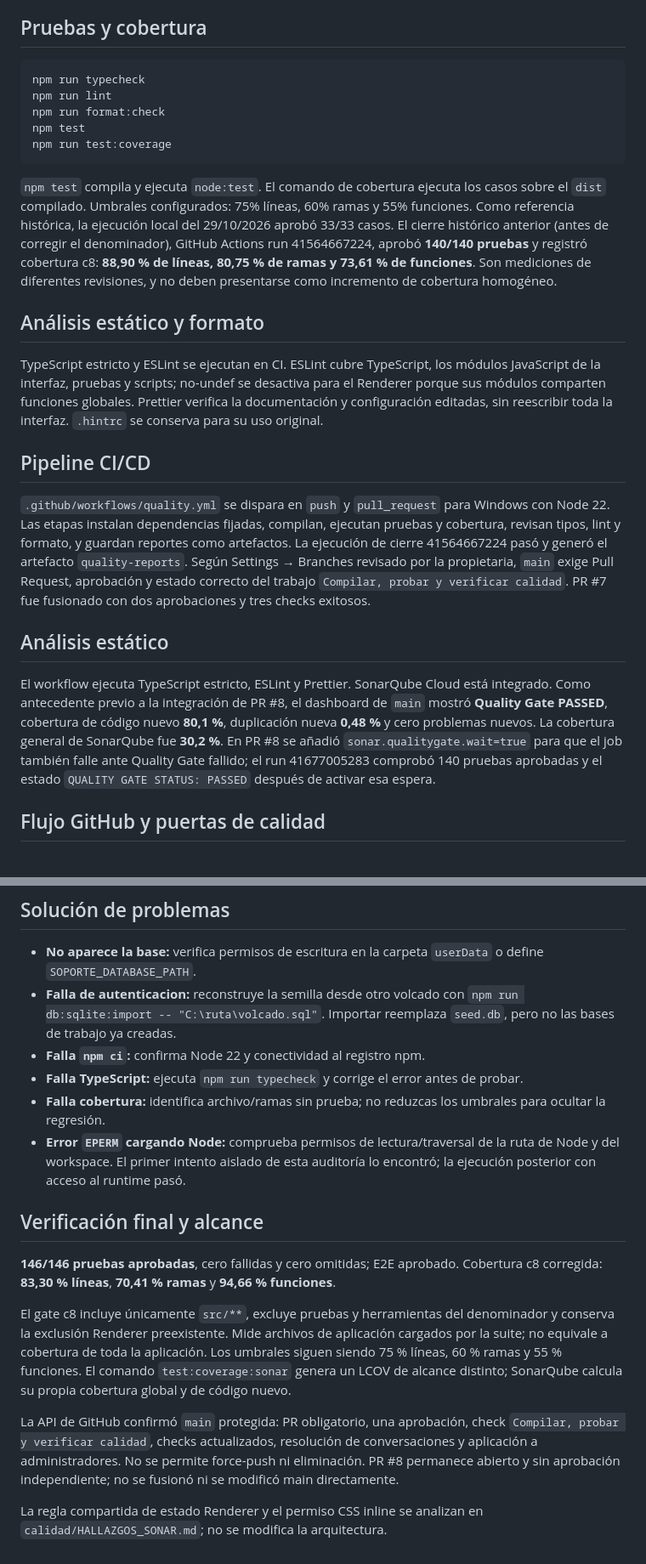
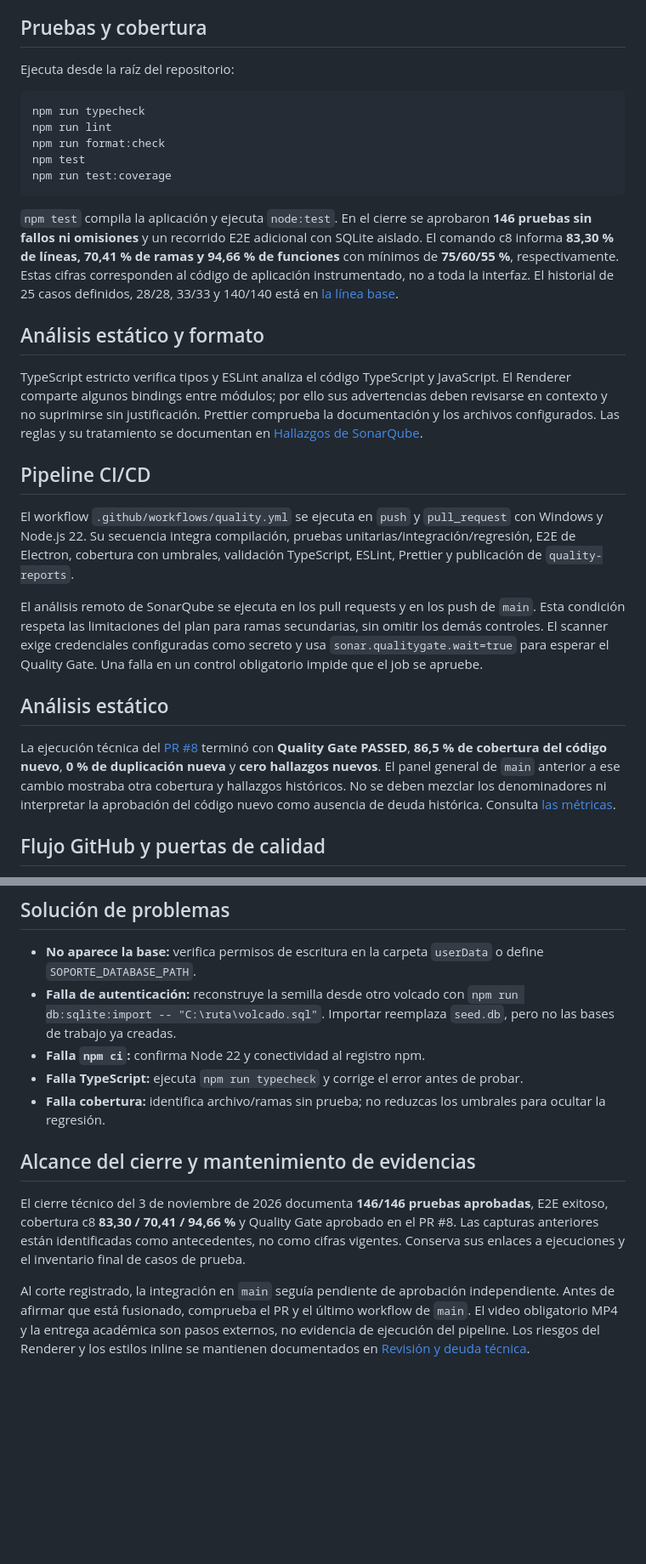
Before and after one commit to Acsa-Jael-Reyes-Gomez/SoporteTecnico-Calidad, a Markdown page: docs/Manual-Tecnico.md, 2 parts joined by grey strips. Shown at 85% size. Rendered like a GitHub page; blank space fills up the shorter version.

Commit message:
docs: consolidar manual técnico y separar antecedentes del cierre

````diff
--- a/docs/Manual-Tecnico.md
+++ b/docs/Manual-Tecnico.md
@@ -63,6 +63,8 @@ Para recuperar una base:
 
 ## Pruebas y cobertura
 
+Ejecuta desde la raíz del repositorio:
+
 ```powershell
 npm run typecheck
 npm run lint
@@ -71,19 +73,21 @@ npm test
 npm run test:coverage
 ```
 
-`npm test` compila y ejecuta `node:test`. El comando de cobertura ejecuta los casos sobre el `dist` compilado. Umbrales configurados: 75% líneas, 60% ramas y 55% funciones. Como referencia histórica, la ejecución local del 29/10/2026 aprobó 33/33 casos. El cierre histórico anterior (antes de corregir el denominador), GitHub Actions run 41564667224, aprobó **140/140 pruebas** y registró cobertura c8: **88,90 % de líneas, 80,75 % de ramas y 73,61 % de funciones**. Son mediciones de diferentes revisiones, y no deben presentarse como incremento de cobertura homogéneo.
+`npm test` compila la aplicación y ejecuta `node:test`. En el cierre se aprobaron **146 pruebas sin fallos ni omisiones** y un recorrido E2E adicional con SQLite aislado. El comando c8 informa **83,30 % de líneas, 70,41 % de ramas y 94,66 % de funciones** con mínimos de **75/60/55 %**, respectivamente. Estas cifras corresponden al código de aplicación instrumentado, no a toda la interfaz. El historial de 25 casos definidos, 28/28, 33/33 y 140/140 está en [la línea base](Linea-Base-Calidad.md).
 
 ## Análisis estático y formato
 
-TypeScript estricto y ESLint se ejecutan en CI. ESLint cubre TypeScript, los módulos JavaScript de la interfaz, pruebas y scripts; no-undef se desactiva para el Renderer porque sus módulos comparten funciones globales. Prettier verifica la documentación y configuración editadas, sin reescribir toda la interfaz. `.hintrc` se conserva para su uso original.
+TypeScript estricto verifica tipos y ESLint analiza el código TypeScript y JavaScript. El Renderer comparte algunos bindings entre módulos; por ello sus advertencias deben revisarse en contexto y no suprimirse sin justificación. Prettier comprueba la documentación y los archivos configurados. Las reglas y su tratamiento se documentan en [Hallazgos de SonarQube](calidad/HALLAZGOS_SONAR.md).
 
 ## Pipeline CI/CD
 
-`.github/workflows/quality.yml` se dispara en `push` y `pull_request` para Windows con Node 22. Las etapas instalan dependencias fijadas, compilan, ejecutan pruebas y cobertura, revisan tipos, lint y formato, y guardan reportes como artefactos. La ejecución de cierre 41564667224 pasó y generó el artefacto `quality-reports`. Según Settings → Branches revisado por la propietaria, `main` exige Pull Request, aprobación y estado correcto del trabajo `Compilar, probar y verificar calidad`. PR #7 fue fusionado con dos aprobaciones y tres checks exitosos.
+El workflow `.github/workflows/quality.yml` se ejecuta en `push` y `pull_request` con Windows y Node.js 22. Su secuencia integra compilación, pruebas unitarias/integración/regresión, E2E de Electron, cobertura con umbrales, validación TypeScript, ESLint, Prettier y publicación de `quality-reports`.
+
+El análisis remoto de SonarQube se ejecuta en los pull requests y en los push de `main`. Esta condición respeta las limitaciones del plan para ramas secundarias, sin omitir los demás controles. El scanner exige credenciales configuradas como secreto y usa `sonar.qualitygate.wait=true` para esperar el Quality Gate. Una falla en un control obligatorio impide que el job se apruebe.
 
 ## Análisis estático
 
-El workflow ejecuta TypeScript estricto, ESLint y Prettier. SonarQube Cloud está integrado. Como antecedente previo a la integración de PR #8, el dashboard de `main` mostró **Quality Gate PASSED**, cobertura de código nuevo **80,1 %**, duplicación nueva **0,48 %** y cero problemas nuevos. La cobertura general de SonarQube fue **30,2 %**. En PR #8 se añadió `sonar.qualitygate.wait=true` para que el job también falle ante Quality Gate fallido; el run 41677005283 comprobó 140 pruebas aprobadas y el estado `QUALITY GATE STATUS: PASSED` después de activar esa espera.
+La ejecución técnica del [PR #8](https://github.com/Acsa-Jael-Reyes-Gomez/SoporteTecnico-Calidad/actions/runs/41690348592) terminó con **Quality Gate PASSED**, **86,5 % de cobertura del código nuevo**, **0 % de duplicación nueva** y **cero hallazgos nuevos**. El panel general de `main` anterior a ese cambio mostraba otra cobertura y hallazgos históricos. No se deben mezclar los denominadores ni interpretar la aprobación del código nuevo como ausencia de deuda histórica. Consulta [las métricas](calidad/METRICAS_CALIDAD.md).
 
 ## Flujo GitHub y puertas de calidad
 
@@ -96,18 +100,13 @@ Conservar `package-lock.json`, usar `npm ci` en CI, revisar dependencias antes d
 ## Solución de problemas
 
 - **No aparece la base:** verifica permisos de escritura en la carpeta `userData` o define `SOPORTE_DATABASE_PATH`.
-- **Falla de autenticacion:** reconstruye la semilla desde otro volcado con `npm run db:sqlite:import -- "C:\ruta\volcado.sql"`. Importar reemplaza `seed.db`, pero no las bases de trabajo ya creadas.
+- **Falla de autenticación:** reconstruye la semilla desde otro volcado con `npm run db:sqlite:import -- "C:\ruta\volcado.sql"`. Importar reemplaza `seed.db`, pero no las bases de trabajo ya creadas.
 - **Falla `npm ci`:** confirma Node 22 y conectividad al registro npm.
 - **Falla TypeScript:** ejecuta `npm run typecheck` y corrige el error antes de probar.
 - **Falla cobertura:** identifica archivo/ramas sin prueba; no reduzcas los umbrales para ocultar la regresión.
-- **Error `EPERM` cargando Node:** comprueba permisos de lectura/traversal de la ruta de Node y del workspace. El primer intento aislado de esta auditoría lo encontró; la ejecución posterior con acceso al runtime pasó.
 
-## Verificación final y alcance
+## Alcance del cierre y mantenimiento de evidencias
 
-**146/146 pruebas aprobadas**, cero fallidas y cero omitidas; E2E aprobado. Cobertura c8 corregida: **83,30 % líneas**, **70,41 % ramas** y **94,66 % funciones**.
+El cierre técnico del 3 de noviembre de 2026 documenta **146/146 pruebas aprobadas**, E2E exitoso, cobertura c8 **83,30 / 70,41 / 94,66 %** y Quality Gate aprobado en el PR #8. Las capturas anteriores están identificadas como antecedentes, no como cifras vigentes. Conserva sus enlaces a ejecuciones y el inventario final de casos de prueba.
 
-El gate c8 incluye únicamente `src/**`, excluye pruebas y herramientas del denominador y conserva la exclusión Renderer preexistente. Mide archivos de aplicación cargados por la suite; no equivale a cobertura de toda la aplicación. Los umbrales siguen siendo 75 % líneas, 60 % ramas y 55 % funciones. El comando `test:coverage:sonar` genera un LCOV de alcance distinto; SonarQube calcula su propia cobertura global y de código nuevo.
-
-La API de GitHub confirmó `main` protegida: PR obligatorio, una aprobación, check `Compilar, probar y verificar calidad`, checks actualizados, resolución de conversaciones y aplicación a administradores. No se permite force-push ni eliminación. PR #8 permanece abierto y sin aprobación independiente; no se fusionó ni se modificó main directamente.
-
-La regla compartida de estado Renderer y el permiso CSS inline se analizan en `calidad/HALLAZGOS_SONAR.md`; no se modifica la arquitectura.
+Al corte registrado, la integración en `main` seguía pendiente de aprobación independiente. Antes de afirmar que está fusionado, comprueba el PR y el último workflow de `main`. El video obligatorio MP4 y la entrega académica son pasos externos, no evidencia de ejecución del pipeline. Los riesgos del Renderer y los estilos inline se mantienen documentados en [Revisión y deuda técnica](calidad/REVISION_Y_DEUDA_TECNICA.md).
````
Also changed, not shown: other parts of docs/Manual-Tecnico.md (+1 -1 lines).
